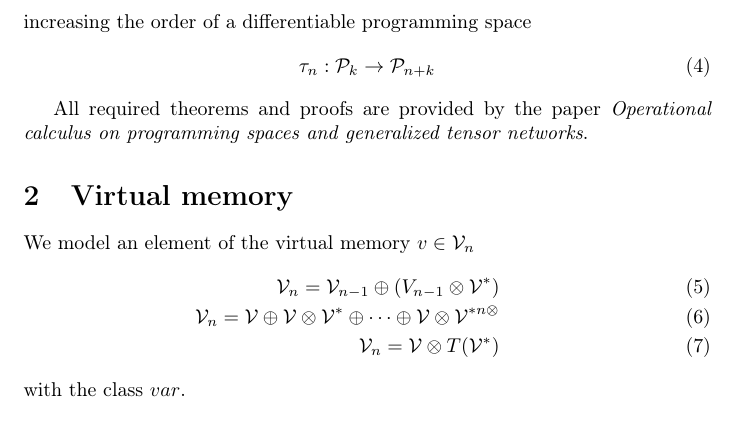
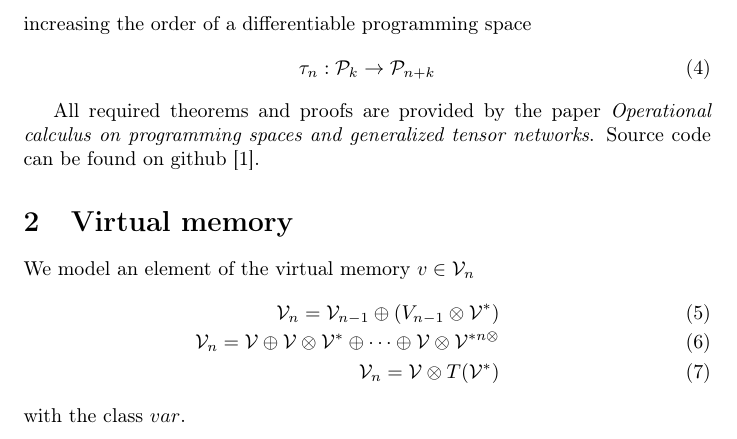
Before and after one commit to ZigaSajovic/dCpp, a LaTeX paper (paper/dC++.tex): part of page 2 of 9 before the commit and part of page 2 of 10 after it, cut so that both start at the same text. Compiled offline with pdfLaTeX.

Commit message:
dCpp reference

```diff
--- a/paper/dC++.tex
+++ b/paper/dC++.tex
@@ -94,7 +94,7 @@ increasing the order of a differentiable programming space
 \sumd_n:\dP_k\to\dP_{n+k}
 \end{equation}
 
-All required theorems and proofs are provided by the paper \emph{Operational calculus on programming spaces and generalized tensor networks}.
+All required theorems and proofs are provided by the paper \emph{Operational calculus on programming spaces and generalized tensor networks}. Source code can be found on github \cite{dCpp}.
 
 \section{Virtual memory}
 
```
Also changed, not shown: paper/dC++.tex (1 more changed lines).
